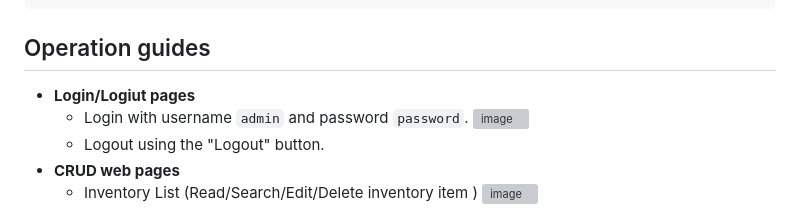
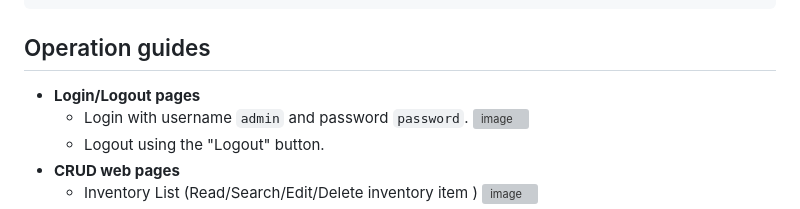
Before and after one commit to forgaminglau-prog/Demo-Gp20, a Markdown page: README.md, the part around the change. Drawn GitHub-style; grey boxes are pictures that could not be loaded.

```diff
--- a/README.md
+++ b/README.md
@@ -57,7 +57,7 @@ A simple Inventory Management System using Node.js, Express.js, MongoDB, and EJS
     http://localhost:3000/login
 
 ## Operation guides
-- **Login/Logiut pages**
+- **Login/Logout pages**
 	- Login with username `admin` and password `password`.
 	  <img width="749" height="379" alt="image" src="https://github.com/user-attachments/assets/d3db16b5-3488-46fb-ad09-7843ec7c375a" />
 	- Logout using the "Logout" button.
```
